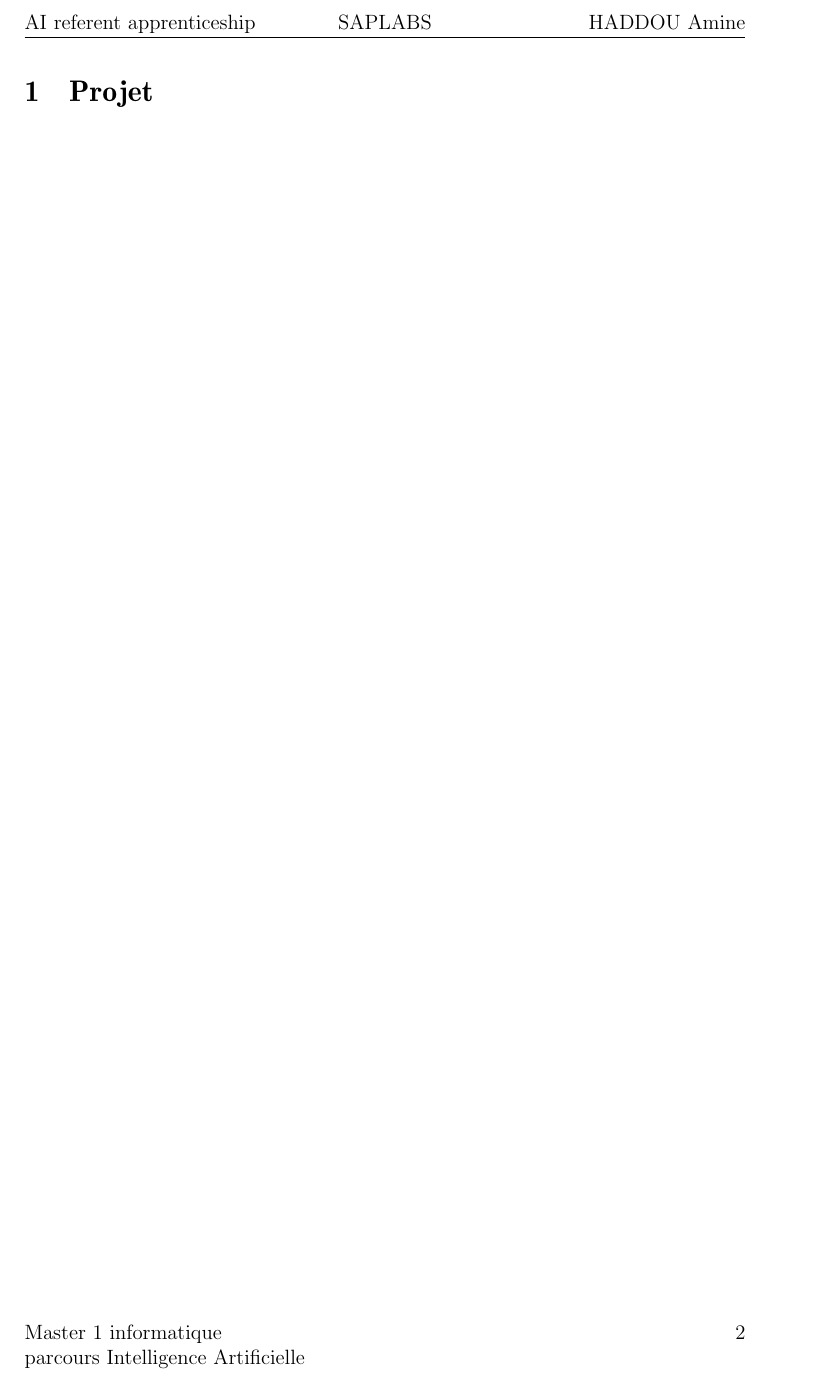
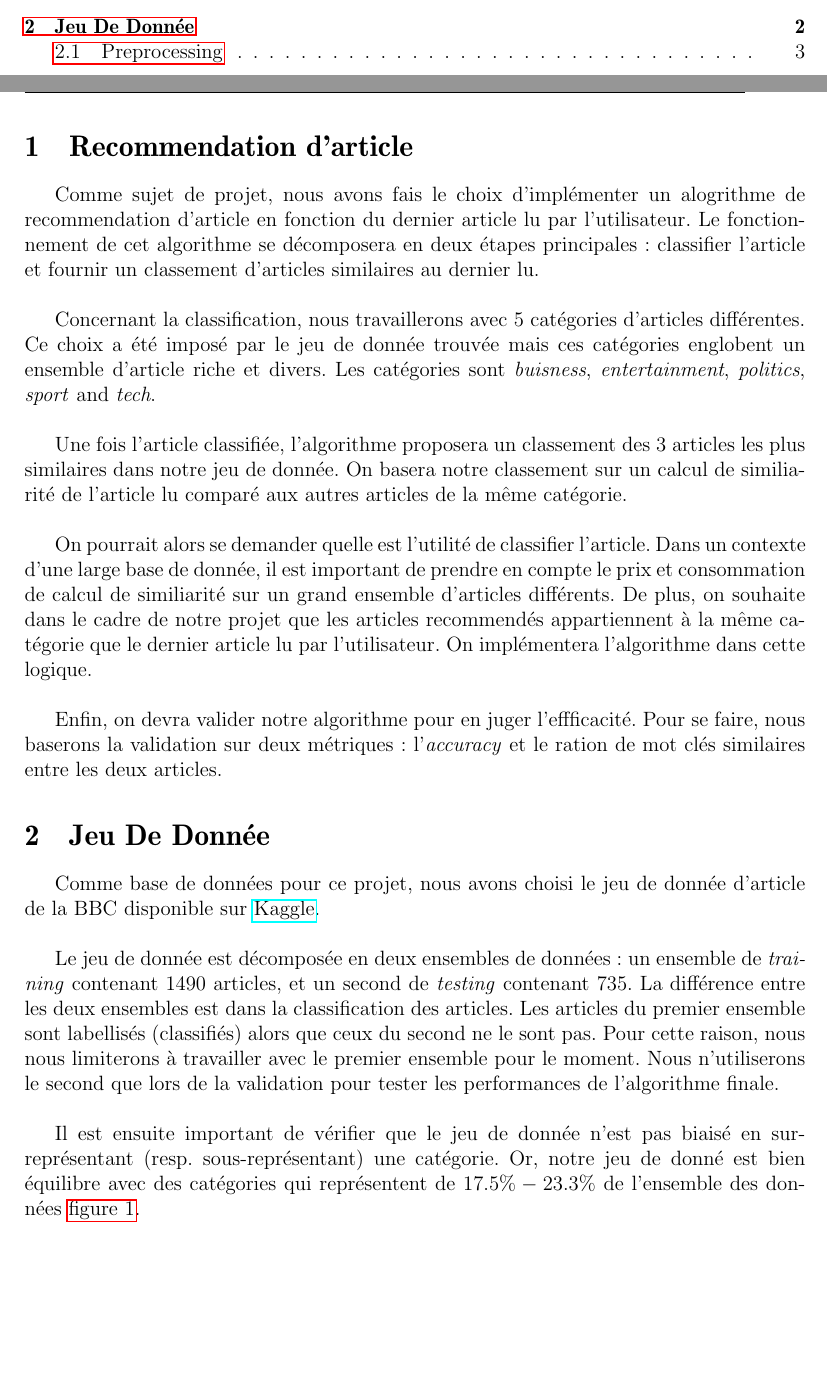
Before and after one commit to Marouan-git/BBC_news_classification, a LaTeX document (report/report.tex): part of page 3 of 3 before the commit and two parts of pages 2 and 3 of 5 after it, the two joined at a grey line, cut at the place of the change, the shorter picture padded with empty space. Compiled offline with pdfLaTeX.

Commit message:
writed part of the report

```diff
--- a/report/report.tex
+++ b/report/report.tex
@@ -133,4 +133,23 @@
 
 \newpage
 
-\section{Projet}
+\section{Recommendation d'article}
+
+
+Comme sujet de projet, nous avons fais le choix d'implémenter un alogrithme de recommendation d'article en fonction du dernier article lu par l'utilisateur. Le fonctionnement de cet algorithme se décomposera en deux étapes principales : classifier l'article et fournir un classement d'articles similaires au dernier lu.\\
+
+Concernant la classification, nous travaillerons avec 5 catégories d'articles différentes. Ce choix a été imposé par le jeu de donnée trouvée mais ces catégories englobent un ensemble d'article riche et divers. Les catégories sont \textit{buisness}, \textit{entertainment}, \textit{politics}, \textit{sport} and \textit{tech}.\\
+
+Une fois l'article classifiée, l'algorithme proposera un classement des 3 articles les plus similaires dans notre jeu de donnée. On basera notre classement sur un calcul de similiarité de l'article lu comparé aux autres articles de la même catégorie.\\
+
+On pourrait alors se demander quelle est l'utilité de classifier l'article. Dans un contexte d'une large base de donnée, il est important de prendre en compte le prix et consommation de calcul de similiarité sur un grand ensemble d'articles différents. De plus, on souhaite dans le cadre de notre projet que les articles recommendés appartiennent à la même catégorie que le dernier article lu par l'utilisateur. On implémentera l'algorithme dans cette logique.\\
+
+Enfin, on devra valider notre algorithme pour en juger l'effficacité. Pour se faire, nous baserons la validation sur deux métriques : l'\textit{accuracy} et le ration de mot clés similaires entre les deux articles.
+
+\section{Jeu De Donnée}
+
+Comme base de données pour ce projet, nous avons choisi le jeu de donnée d'article de la BBC disponible sur \href{ https://www.kaggle.com/c/learn-ai-bbc}{Kaggle}.\\
+
+Le jeu de donnée est décomposée en deux ensembles de données : un ensemble de \textit{training} contenant 1490 articles, et un second de \textit{testing} contenant 735. La différence entre les deux ensembles est dans la classification des articles. Les articles du premier ensemble sont labellisés (classifiés) alors que ceux du second ne le sont pas. Pour cette raison, nous nous limiterons à travailler avec le premier ensemble pour le moment. Nous n'utiliserons le second que lors de la validation pour tester les performances de l'algorithme finale.\\
+
+Il est ensuite important de vérifier que le jeu de donnée n'est pas biaisé en sur-représentant (resp. sous-représentant) une catégorie. Or, notre jeu de donné est bien équilibre avec des catégories qui représentent de $17.5 \%-23.3\%$ de l'ensemble des données \autoref{fig:classBalance}.\\
```
Also changed, not shown: report/images/class_balanced.png (added), report/report.pdf, report/report.tex (70 more changed lines), 4 other files.
